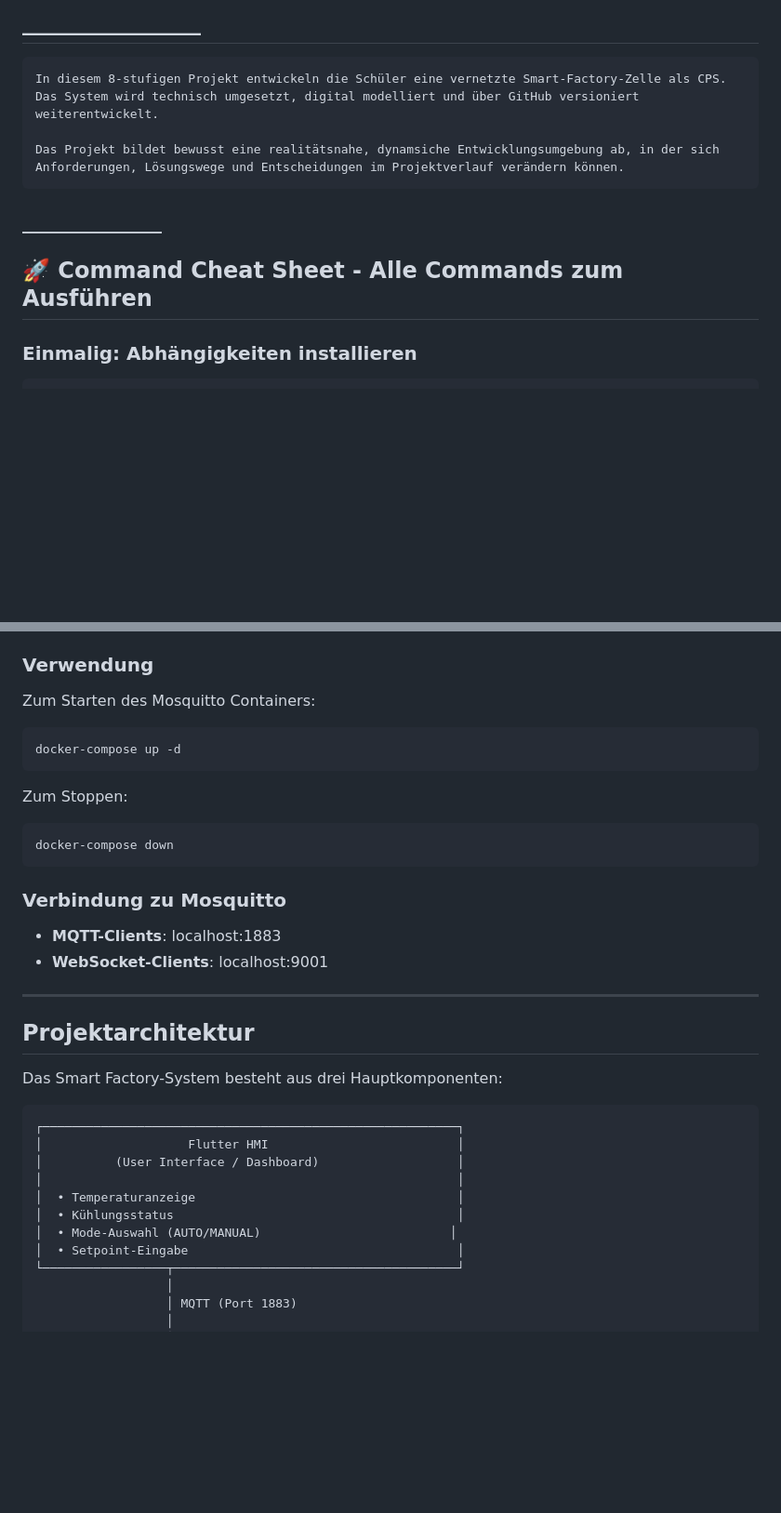
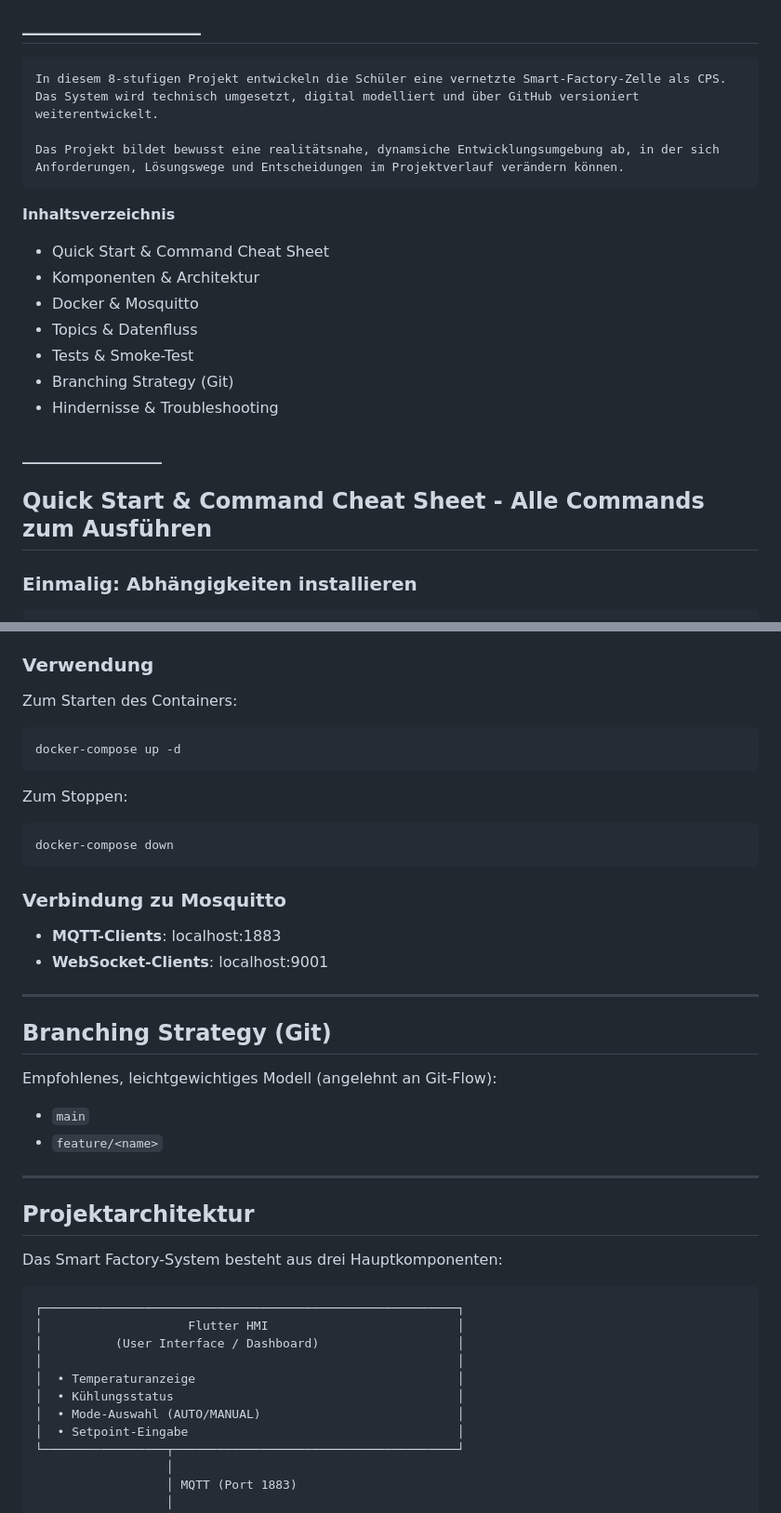
Before and after one commit to Cheesemonkey01/fldi-smart-factory_lukas, a Markdown page: README.md, 2 parts joined by grey strips. Shown at 93% size. GitHub-like rendering; blank space fills up the shorter version.

Commit message:
documentation

````diff
--- a/README.md
+++ b/README.md
@@ -7,9 +7,19 @@ Abschlussprojekt_5AAME
 
     Das Projekt bildet bewusst eine realitätsnahe, dynamsiche Entwicklungsumgebung ab, in der sich Anforderungen, Lösungswege und Entscheidungen im Projektverlauf verändern können.
 
+**Inhaltsverzeichnis**
+
+- Quick Start & Command Cheat Sheet
+- Komponenten & Architektur
+- Docker & Mosquitto
+- Topics & Datenfluss
+- Tests & Smoke-Test
+- Branching Strategy (Git)
+- Hindernisse & Troubleshooting
+
 ### _______________
 
-## 🚀 Command Cheat Sheet - Alle Commands zum Ausführen
+## Quick Start & Command Cheat Sheet - Alle Commands zum Ausführen
 
 ### Einmalig: Abhängigkeiten installieren
 
@@ -113,7 +113,7 @@ Die Konfigurationsdatei definiert:
 
 ### Verwendung
 
-Zum Starten des Mosquitto Containers:
+Zum Starten des Containers:
 
 ```bash
 docker-compose up -d
@@ -132,6 +132,15 @@ docker-compose down
 
 ---
 
+## Branching Strategy (Git)
+
+Empfohlenes, leichtgewichtiges Modell (angelehnt an Git-Flow):
+
+- `main`
+- `feature/<name>`
+
+---
+
 ## Projektarchitektur
 
 Das Smart Factory-System besteht aus drei Hauptkomponenten:
@@ -143,7 +152,7 @@ Das Smart Factory-System besteht aus drei Hauptkomponenten:
 │                                                         │
 │  • Temperaturanzeige                                    │
 │  • Kühlungsstatus                                       │
-│  • Mode-Auswahl (AUTO/MANUAL)                          │
+│  • Mode-Auswahl (AUTO/MANUAL)                           │
 │  • Setpoint-Eingabe                                     │
 └─────────────────┬───────────────────────────────────────┘
                   │
````
Also changed, not shown: other parts of README.md (+0 -10 lines).
